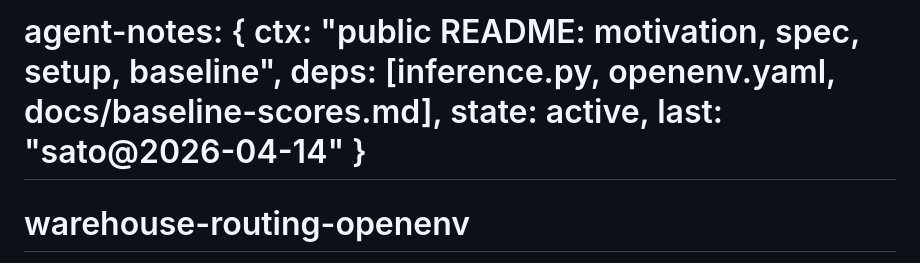
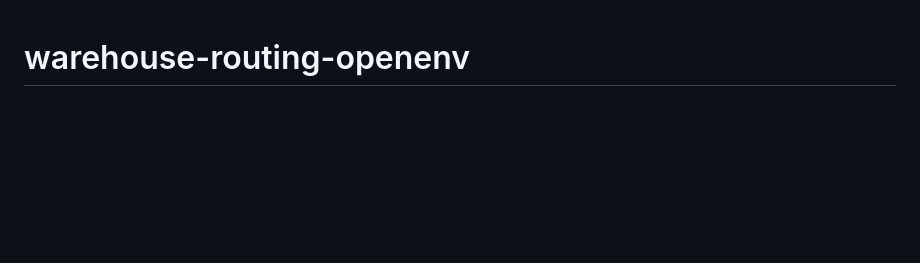
Before and after one commit to mahadevaiahrashmi/play2, a Markdown page: README.md, the part around the change. GitHub-like rendering; blank space fills up the shorter version.

Commit message:
edit title of README.md

```diff
--- a/README.md
+++ b/README.md
@@ -1,5 +1,3 @@
-# agent-notes: { ctx: "public README: motivation, spec, setup, baseline", deps: [inference.py, openenv.yaml, docs/baseline-scores.md], state: active, last: "sato@2026-04-14" }
-
 # warehouse-routing-openenv
 
 An [OpenEnv](https://github.com/meta-pytorch/OpenEnv)-compliant gridworld
```
